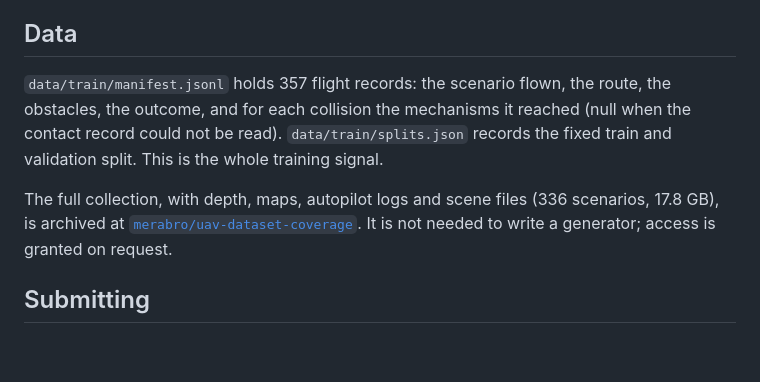
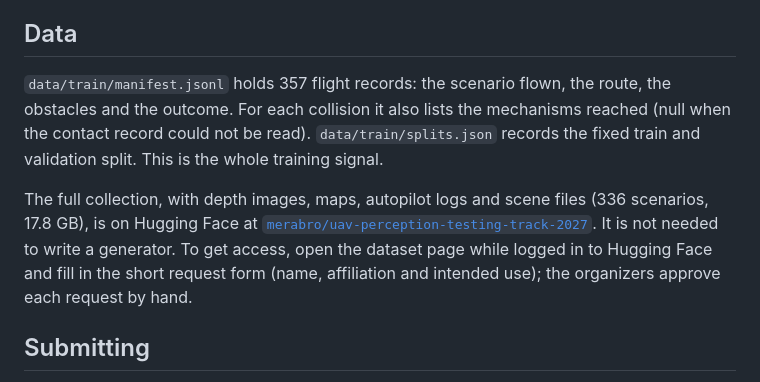
Before and after one commit to IDeaLS-Lab/uav-testing-track-2027, a Markdown page: README.md, the part around the change. Rendered like a GitHub page; blank space fills up the shorter version.

Commit message:
Link the public flight dataset and explain how to request access
The full collection moves to merabro/uav-perception-testing-track-2027, which holds the 336 public
scenarios only. Access is through the request form on the dataset page, approved by the organizers.

```diff
--- a/README.md
+++ b/README.md
@@ -214,9 +214,9 @@ Training and pre-processing are allowed beforehand, for example on `data/train`,
 
 ## Data
 
-`data/train/manifest.jsonl` holds 357 flight records: the scenario flown, the route, the obstacles, the outcome, and for each collision the mechanisms it reached (null when the contact record could not be read). `data/train/splits.json` records the fixed train and validation split. This is the whole training signal.
+`data/train/manifest.jsonl` holds 357 flight records: the scenario flown, the route, the obstacles and the outcome. For each collision it also lists the mechanisms reached (null when the contact record could not be read). `data/train/splits.json` records the fixed train and validation split. This is the whole training signal.
 
-The full collection, with depth, maps, autopilot logs and scene files (336 scenarios, 17.8 GB), is archived at [`merabro/uav-dataset-coverage`](https://huggingface.co/datasets/merabro/uav-dataset-coverage). It is not needed to write a generator; access is granted on request.
+The full collection, with depth images, maps, autopilot logs and scene files (336 scenarios, 17.8 GB), is on Hugging Face at [`merabro/uav-perception-testing-track-2027`](https://huggingface.co/datasets/merabro/uav-perception-testing-track-2027). It is not needed to write a generator. To get access, open the dataset page while logged in to Hugging Face and fill in the short request form (name, affiliation and intended use); the organizers approve each request by hand.
 
 ## Submitting
 
```
